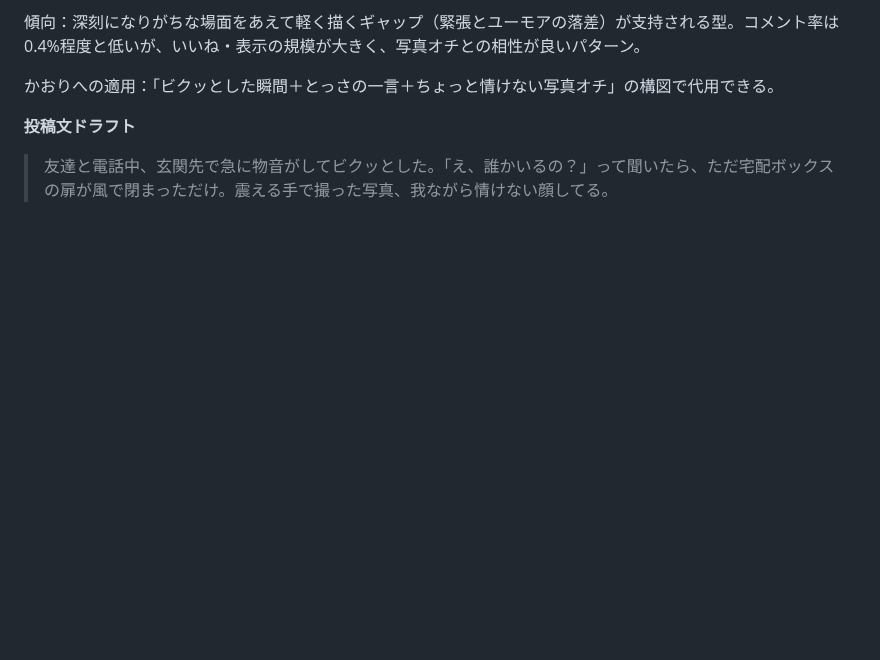
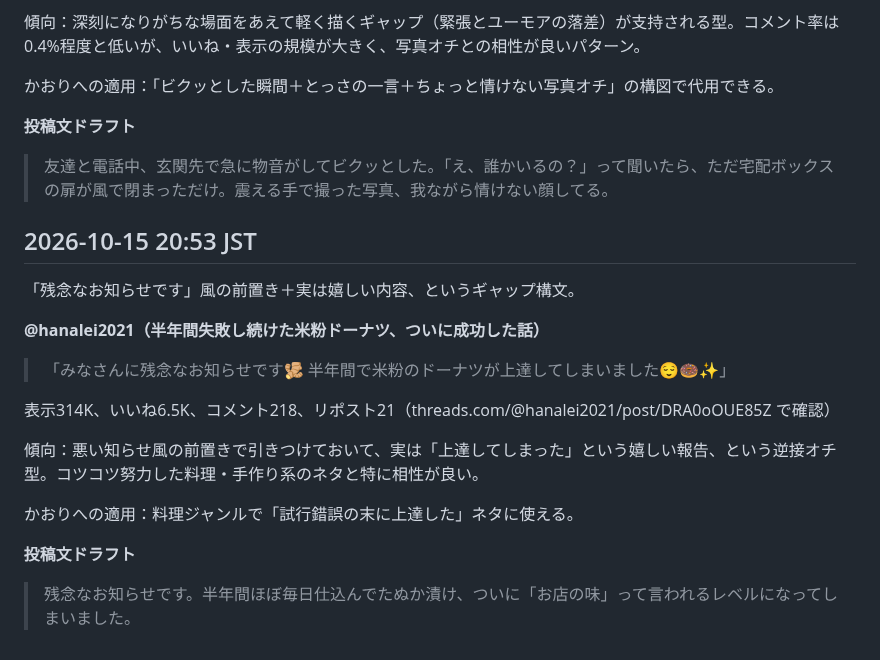
Before and after one commit to mao726/company, a Markdown page: docs/threads-humor-trends.md, the part around the change. GitHub-like rendering; blank space fills up the shorter version.

Commit message:
10/15 20:53 定期リサーチ: 逆接オチ型（残念なお知らせ構文）を記録
Co-Authored-By: Claude Sonnet 5 <noreply@anthropic.com>
Claude-Session: https://claude.ai/code/session_01MiYpvzAhHNjUCBXEyeJbqG

```diff
--- a/docs/threads-humor-trends.md
+++ b/docs/threads-humor-trends.md
@@ -612,3 +612,21 @@ Threadsの投稿を直接裏取りする方法を確立した。
 **投稿文ドラフト**
 
 > 友達と電話中、玄関先で急に物音がしてビクッとした。「え、誰かいるの？」って聞いたら、ただ宅配ボックスの扉が風で閉まっただけ。震える手で撮った写真、我ながら情けない顔してる。
+
+## 2026-10-15 20:53 JST
+
+「残念なお知らせです」風の前置き＋実は嬉しい内容、というギャップ構文。
+
+**@hanalei2021（半年間失敗し続けた米粉ドーナツ、ついに成功した話）**
+
+> 「みなさんに残念なお知らせです🫚 半年間で米粉のドーナツが上達してしまいました😌🍩✨」
+
+表示314K、いいね6.5K、コメント218、リポスト21（threads.com/@hanalei2021/post/DRA0oOUE85Z で確認）
+
+傾向：悪い知らせ風の前置きで引きつけておいて、実は「上達してしまった」という嬉しい報告、という逆接オチ型。コツコツ努力した料理・手作り系のネタと特に相性が良い。
+
+かおりへの適用：料理ジャンルで「試行錯誤の末に上達した」ネタに使える。
+
+**投稿文ドラフト**
+
+> 残念なお知らせです。半年間ほぼ毎日仕込んでたぬか漬け、ついに「お店の味」って言われるレベルになってしまいました。
```
